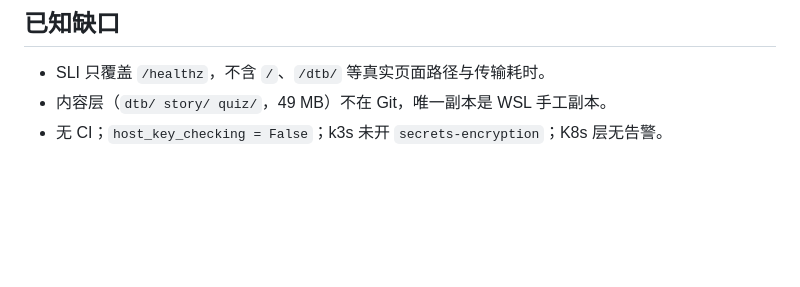
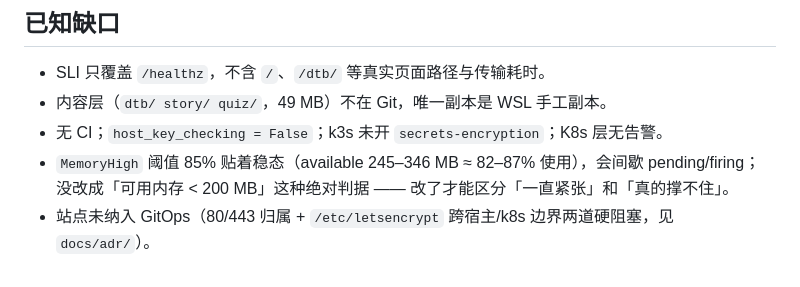
Before and after one commit to zhourui-2000/sre-lab, a Markdown page: README.md, the part around the change. Drawn GitHub-style; blank space fills up the shorter version.

Commit message:
docs(readme): 已知缺口补 MemoryHigh 阈值与站点未 GitOps

```diff
--- a/README.md
+++ b/README.md
@@ -75,3 +75,6 @@ cd ansible && ansible lab -m ping && ansible-playbook site.yml
 - SLI 只覆盖 `/healthz`，不含 `/`、`/dtb/` 等真实页面路径与传输耗时。
 - 内容层（`dtb/ story/ quiz/`，49 MB）不在 Git，唯一副本是 WSL 手工副本。
 - 无 CI；`host_key_checking = False`；k3s 未开 `secrets-encryption`；K8s 层无告警。
+- `MemoryHigh` 阈值 85% 贴着稳态（available 245–346 MB ≈ 82–87% 使用），会间歇 pending/firing；
+  没改成「可用内存 < 200 MB」这种绝对判据 —— 改了才能区分「一直紧张」和「真的撑不住」。
+- 站点未纳入 GitOps（80/443 归属 + `/etc/letsencrypt` 跨宿主/k8s 边界两道硬阻塞，见 `docs/adr/`）。
```
